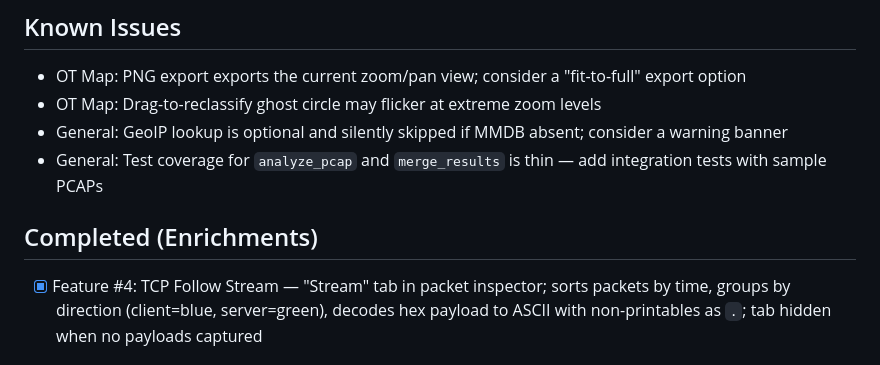
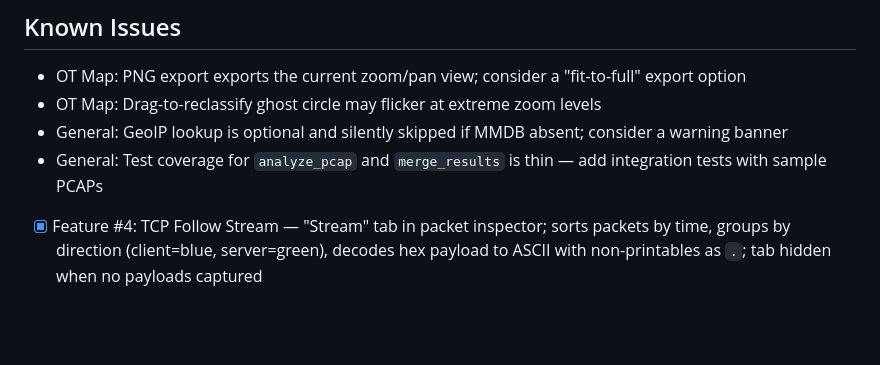
Before and after one commit to sandeep-egalapati-mirai/pcap-vis-anz, a Markdown page: backlog.md, the part around the change. Rendered like a GitHub page; blank space fills up the shorter version.

Commit message:
fix: consolidate duplicate Completed Enrichments section in backlog.md

```diff
--- a/backlog.md
+++ b/backlog.md
@@ -90,8 +90,6 @@
 - General: GeoIP lookup is optional and silently skipped if MMDB absent; consider a warning banner
 - General: Test coverage for `analyze_pcap` and `merge_results` is thin — add integration tests with sample PCAPs
 
-## Completed (Enrichments)
-
 - [x] Feature #4: TCP Follow Stream — "Stream" tab in packet inspector; sorts packets by time, groups by direction (client=blue, server=green), decodes hex payload to ASCII with non-printables as `.`; tab hidden when no payloads captured
 
 ## Completed (Bug Fixes)
```
